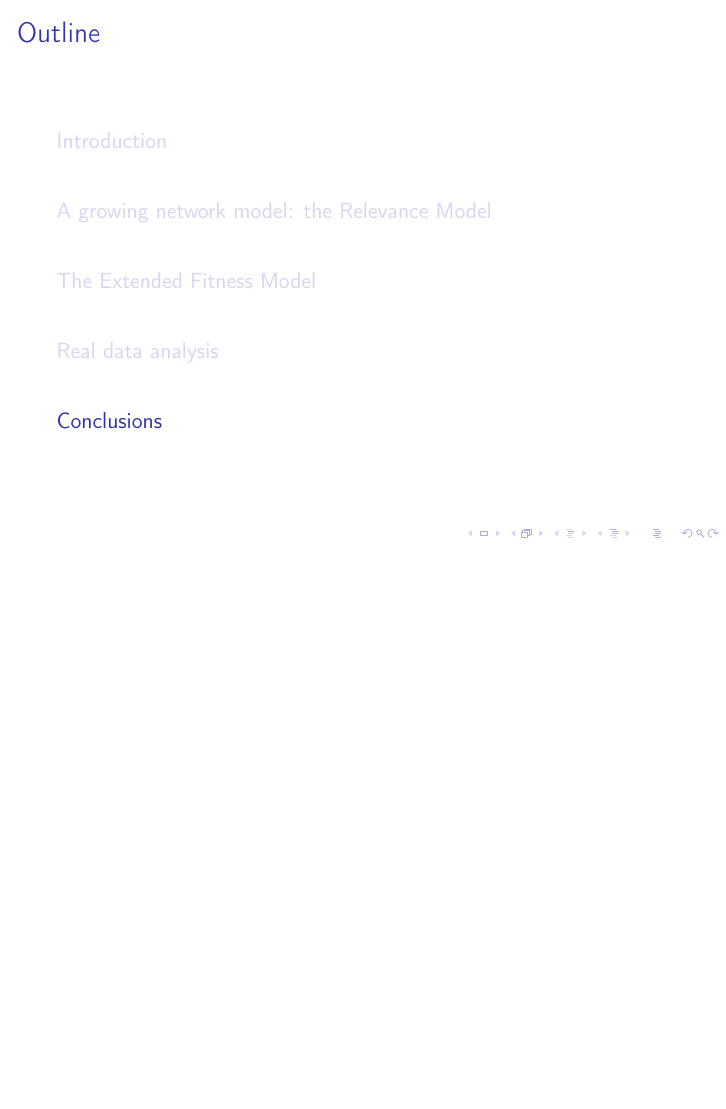
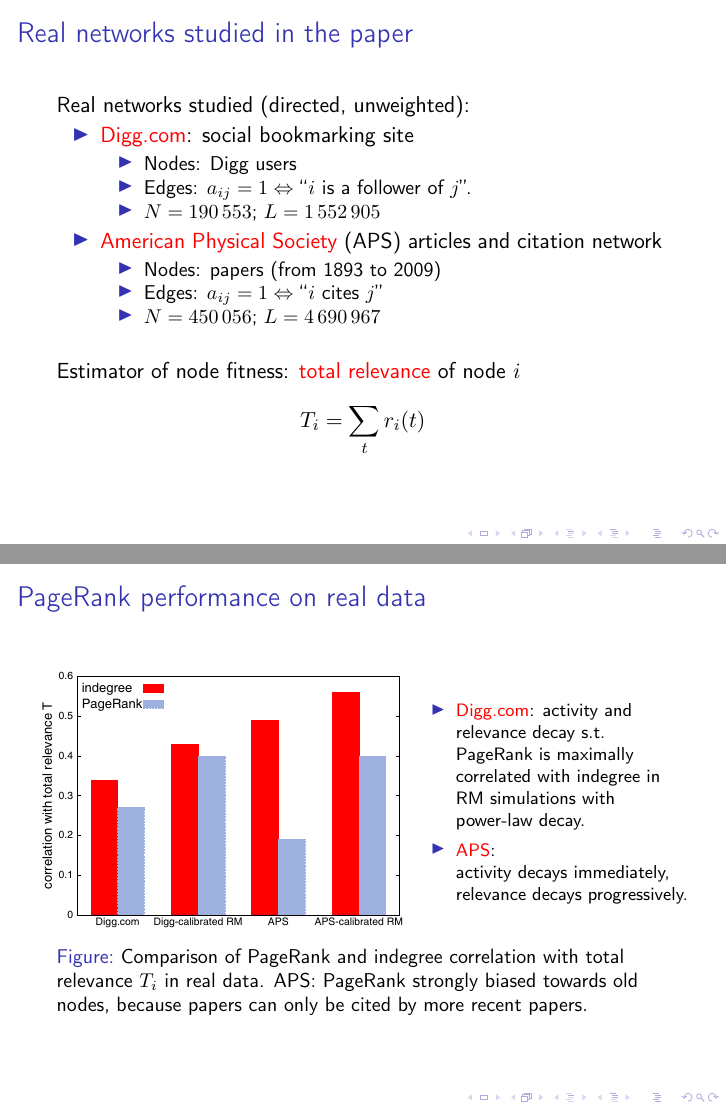
Before and after one commit to pietrodn/csr_pagerank, LaTeX slides (main.tex, which reads sections/4_real.tex): page 22 of 22 before the commit and pages 22 and 23 of 26 after it, the two joined at a grey line, the shorter picture padded with empty space. Compiled offline with pdfLaTeX.

Commit message:
Finished all the slides!

```diff
--- a/main.tex
+++ b/main.tex
@@ -3,7 +3,13 @@
 \usepackage[T1]{fontenc}
 \usepackage[english]{babel}
 
+% serif font for math only
 \usefonttheme[onlymath]{serif}
+
+% Big numbers separator
+\usepackage{siunitx}
+% Make siunitx use serif font for math
+\AtBeginDocument{\sisetup{math-rm=\mathrm, text-rm=\rmfamily}}
 
 \usetheme{default}
 \title[When PageRank fails]{Ranking nodes in growing networks: \\ When PageRank fails}
--- a/sections/4_real.tex
+++ b/sections/4_real.tex
@@ -1 +1,42 @@
 \section{Real data analysis}
+
+\begin{frame}{Real networks studied in the paper}
+    Real networks studied (directed, unweighted):
+    \begin{itemize}
+        \item \alert{Digg.com}: social bookmarking site
+        \begin{itemize}
+            \item Nodes: Digg users
+            \item Edges: $a_{ij}=1 \Leftrightarrow$ ``$i$ is a follower of $j$''.
+            \item $N = \num{190553}$; $L = \num{1552905}$
+        \end{itemize}
+
+        \item \alert{American Physical Society} (APS) articles and citation network
+        \begin{itemize}
+            \item Nodes: papers (from 1893 to 2009)
+            \item Edges: $a_{ij}=1 \Leftrightarrow$ ``$i$ cites $j$''
+            \item $N = \num{450056}$; $L = \num{4690967}$
+        \end{itemize}
+    \end{itemize}
+    \vspace{1em}
+    Estimator of node fitness: \alert{total relevance} of node $i$
+    \[
+        T_i = \sum_t r_i(t)
+    \]
+\end{frame}
+
+\begin{frame}{PageRank performance on real data}
+    \begin{figure}
+        \begin{columns}
+            \column{0.55\textwidth}
+                \includegraphics[width=1.1\textwidth]{figures/PageRank_realdata}
+            \column{0.45\textwidth}
+                \begin{footnotesize}
+                    \begin{itemize}
+                        \item \alert{Digg.com}: activity and relevance decay s.t. PageRank is maximally correlated with indegree in RM simulations with power-law decay.
+                        \item \alert{APS}: \\ activity decays immediately, \\ relevance decays progressively.
+                    \end{itemize}
+                \end{footnotesize}
+        \end{columns}
+        \caption{Comparison of PageRank and indegree correlation with total relevance $T_i$ in real data. APS: PageRank strongly biased towards old nodes, because papers can only be cited by more recent papers.}
+    \end{figure}
+\end{frame}
```
Also changed, not shown: sections/5_conclusions.tex (+26 -0 lines), figures/PageRank_realdata.pdf (added).
